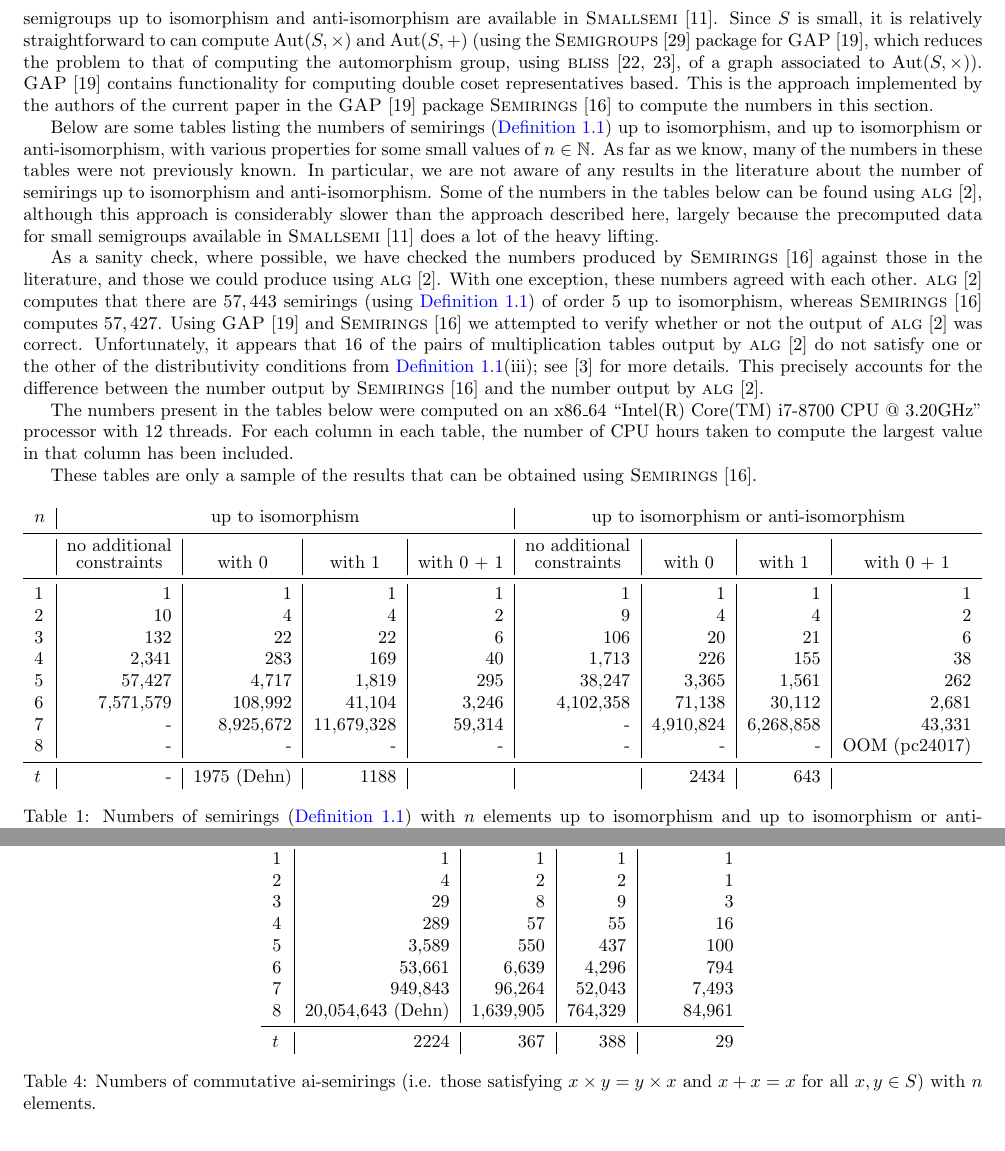
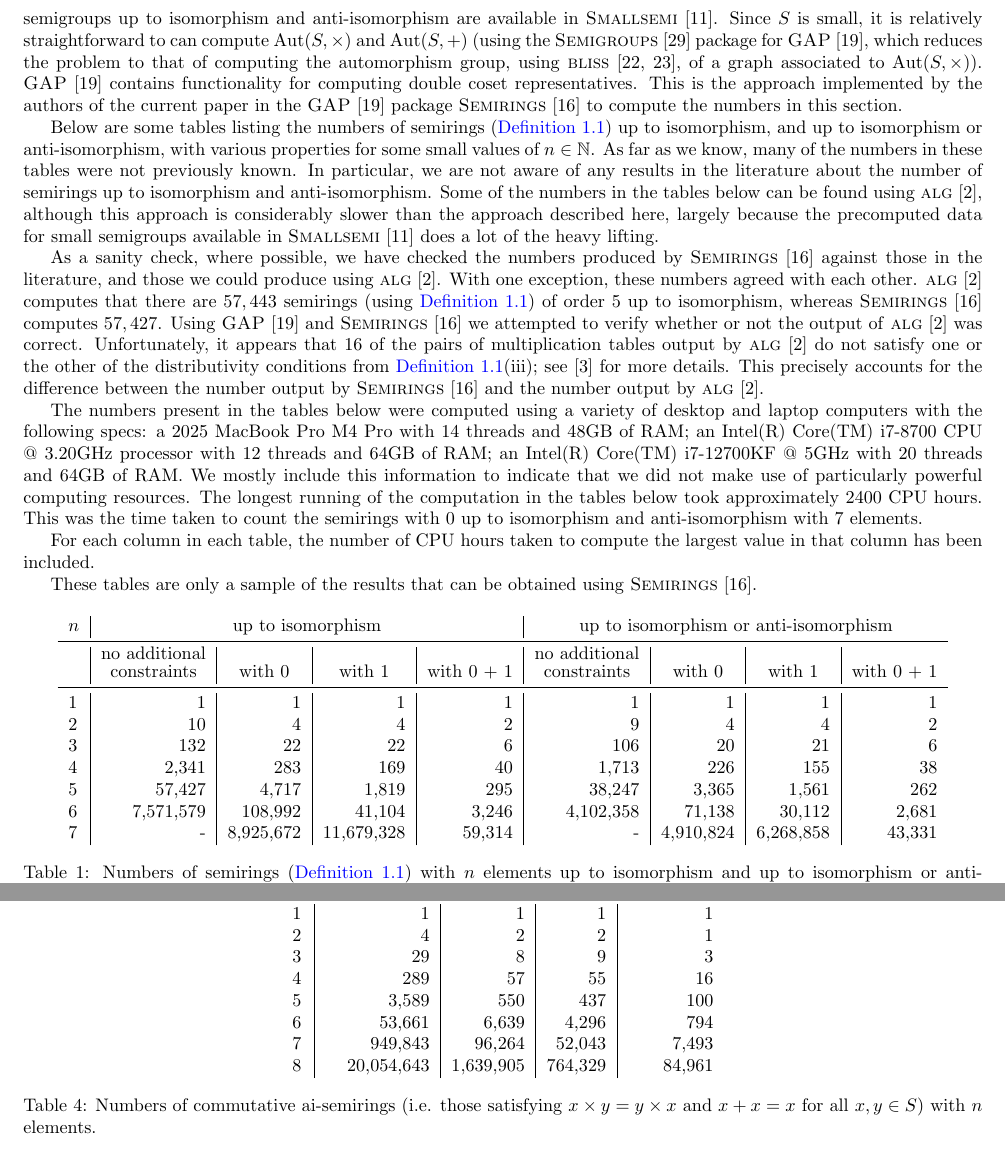
Before and after one commit to pramothragavan/semirings, a LaTeX paper (paper/info.tex): two parts of pages 3 and 5 of 6, joined at a grey line, cut so that both start at the same text. Compiled offline with pdfLaTeX.

Commit message:
Final polishing

```diff
--- a/paper/info.tex
+++ b/paper/info.tex
@@ -275,8 +275,9 @@ small, it is relatively straightforward to can compute $\Aut(S, \times)$ and
 $\Aut(S, +)$ (using the \Semigroups package for \GAP, which reduces the problem
   to that of computing the automorphism group, using \bliss, of a graph
 associated to $\Aut(S, \times)$). \GAP contains functionality for computing
-double coset representatives based.
-% TODO add "based on \cite{}."
+double coset representatives.
+% TODO add "based on \cite{}." if anyone ever tell us where the implementation
+% in GAP comes from https://github.com/gap-system/gap/discussions/6030
 This is the approach implemented by the authors of the current paper in the
 \GAP package \Semirings to compute the numbers in this section.
 
@@ -302,11 +303,18 @@ from \cref{def:semiring}(iii); see \cite{bauer_alg_issue16} for more details.
 This precisely accounts for the difference between the number output by
 \Semirings and the number output by \alg.
 
-% TODO update the below to contain the specs of the new PC, somehow.
-The numbers present in the tables below were computed on an x86\_64 ``Intel(R)
-Core(TM) i7-8700 CPU @ 3.20GHz'' processor with 12 threads. For each column in
-each table, the number of CPU hours taken to compute the largest value in that
-column has been included.
+The numbers present in the tables below were computed using a variety of
+desktop and laptop computers with the following specs: a 2025 MacBook Pro M4
+Pro with 14 threads and 48GB of RAM; an Intel(R) Core(TM) i7-8700 CPU @ 3.20GHz
+processor with 12 threads and 64GB of RAM; an Intel(R) Core(TM)
+i7-12700KF @ 5GHz with 20 threads and 64GB of RAM. We mostly include this
+information to indicate that we did not make use of particularly powerful
+computing resources. The longest running of the computation in the tables below
+took approximately $2400$ CPU hours. This was the time taken to count the
+semirings with $0$ up to isomorphism and anti-isomorphism with $7$ elements.
+
+For each column in each table, the number of CPU hours taken to
+compute the largest value in that column has been included.
 
 These tables are only a sample of the results that can be obtained
 using \Semirings.
@@ -334,9 +342,9 @@ using \Semirings.
     5   & 57,427    & 4,717     & 1,819      & 295    & 38,247    & 3,365     & 1,561     & 262    \\
     6   & 7,571,579 & 108,992   & 41,104     & 3,246  & 4,102,358 & 71,138    & 30,112    & 2,681  \\
     7   & -         & 8,925,672 & 11,679,328 & 59,314 & -         & 4,910,824 & 6,268,858 & 43,331 \\
-    8   & -         & -         & -          & -      & -         & -         & -         & OOM (pc24017) \\
-    \midrule
-    $t$ & -         & 1975 (Dehn) & 1188       &        &           & 2434      & 643       &
+    % 8   & -         & -         & -          & -      & -         & -         & -         & OOM (pc24017) \\
+    % \midrule
+    % $t$ & -         & 1975 (Dehn) & 1188       &        &           & 2434      & 643       &
     % tex-fmt: on
   \end{tabular}
   \caption{Numbers of semirings (\cref{def:semiring}) with $n$ elements up to
@@ -429,14 +437,14 @@ using \Semirings.
       5   & 3,589      & 550       & 437     & 100    \\
       6   & 53,661     & 6,639     & 4,296   & 794    \\
       7   & 949,843    & 96,264    & 52,043  & 7,493  \\
-      8   & 20,054,643 (Dehn) & 1,639,905 & 764,329 & 84,961 \\
-      \midrule
-      $t$ & 2224        & 367       & 388     & 29
+      8   & 20,054,643 & 1,639,905 & 764,329 & 84,961 \\
+      % \midrule
+      % $t$ & 2224        & 367       & 388     & 29
     % tex-fmt: on
   \end{tabular}
   \caption{Numbers of commutative ai-semirings (i.e. those satisfying
     $x\times y = y \times x$ and $x + x = x$ for all $x,y\in S$) with
-    $n$ elements.}
+  $n$ elements.}
   \label{tab:comm-ai-semirings}
 \end{table}
 
```
Also changed, not shown: paper/info.bib (+1 -1 lines), paper/info.pdf, paper/info.tex (14 more changed lines).
